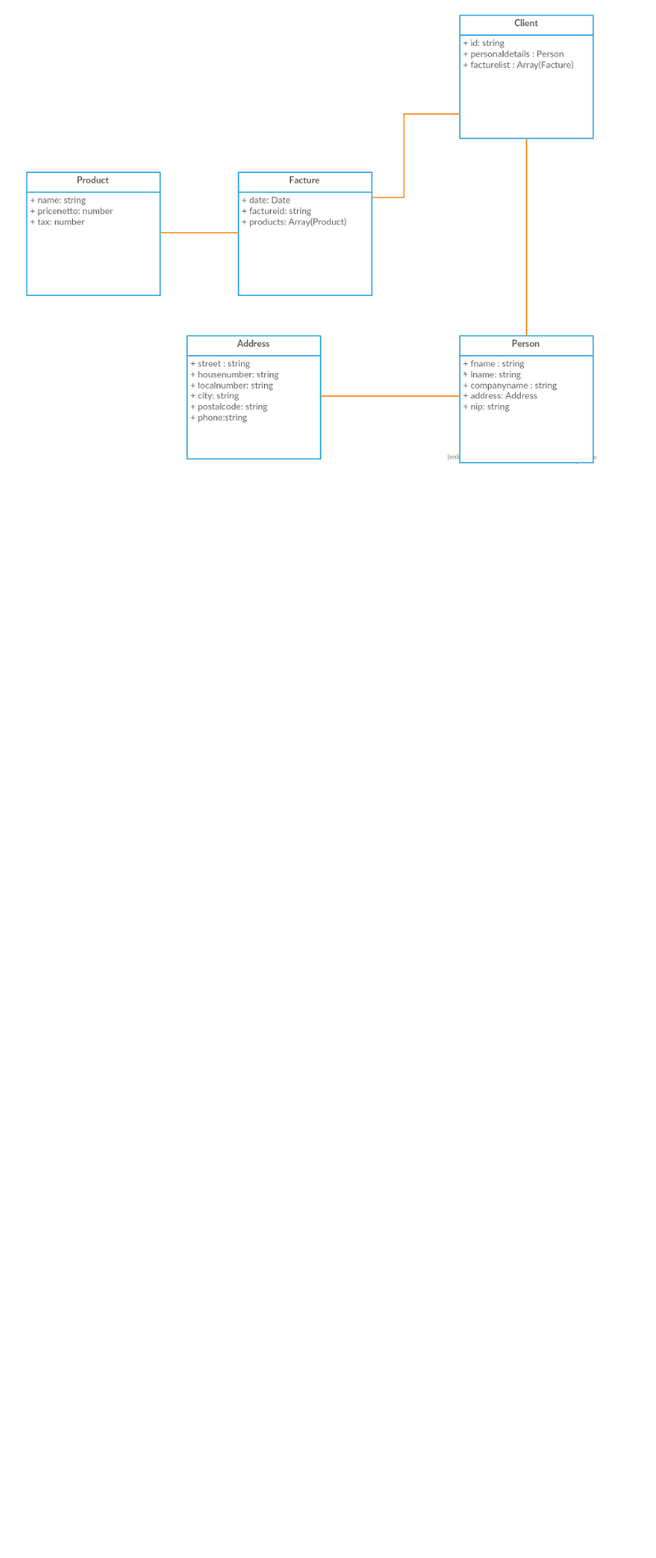
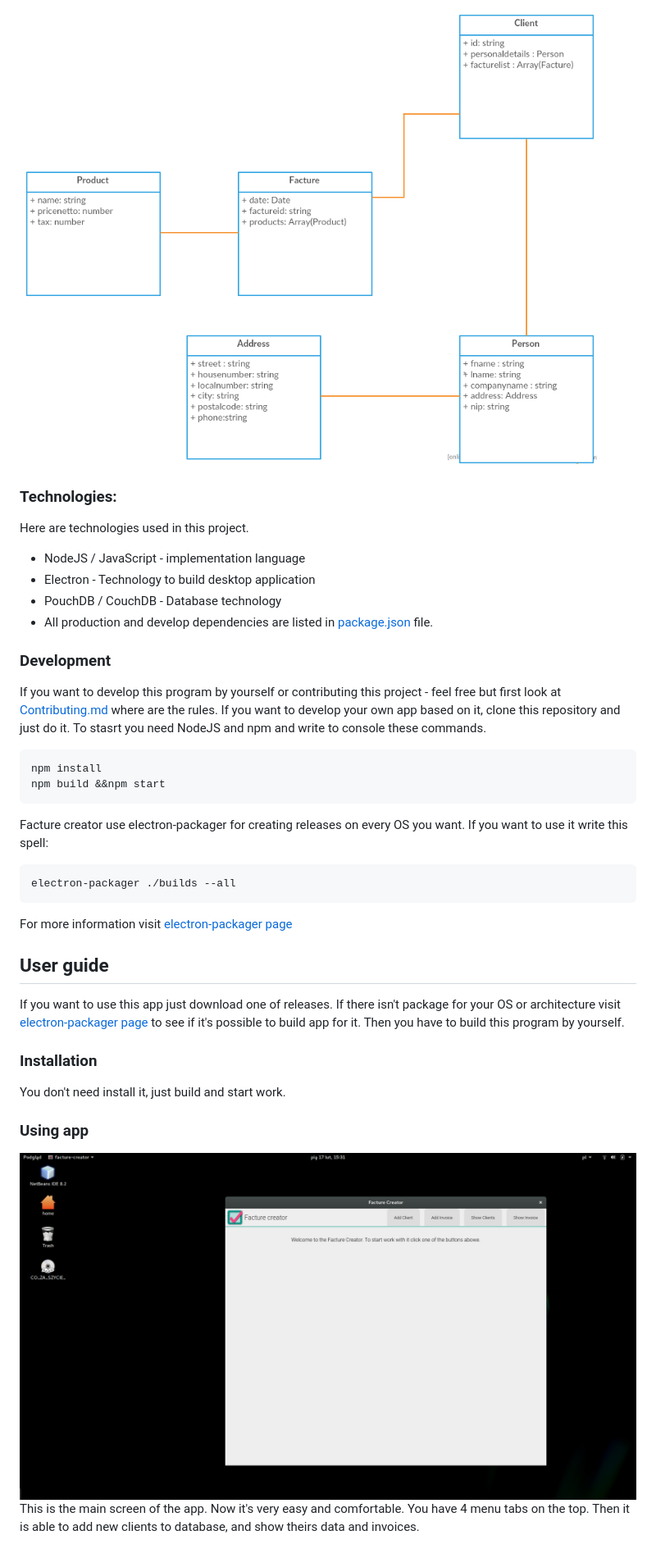
Before and after one commit to korneliakobiela/facture-creator, a Markdown page: README.md, the part around the change printed below. Shown: that part at 82% size. Rendered like a GitHub page; pictures changed too: src/assets/img/main-screen.png (added); blank space fills up the shorter version.

````diff
--- a/README.md
+++ b/README.md
@@ -11,3 +11,33 @@ An application has simple database schema. There is the only one type of documen
 
 
 ![Class diagram](src/assets/img/facture-creator-class-model.png)
+
+### Technologies:
+Here are technologies used in this project.
+* NodeJS / JavaScript - implementation language
+* Electron - Technology to build desktop application
+* PouchDB / CouchDB - Database technology
+* All production and develop dependencies are listed in [package.json](package.json) file.
+
+### Development
+
+If you want to develop this program by yourself or contributing this project - feel free but first look at [Contributing.md](CONTRIBUTING.md) where are the rules.
+If you want to develop your own app based on it, clone this repository and just do it. To stasrt you need NodeJS and npm and write to console these commands.
+```npm
+npm install
+npm build &&npm start
+```
+Facture creator use electron-packager for creating releases on every OS you want. If you want to use it write this spell:
+```npm
+electron-packager ./builds --all
+```
+For more information visit [electron-packager page](https://github.com/electron-userland/electron-packager)
+
+## User guide
+If you want to use this app just download one of releases. If there isn't package for your OS or architecture visit [electron-packager page](https://github.com/electron-userland/electron-packager) to see if it's possible to build app for it.
+Then you have to build this program by yourself.
+### Installation
+You don't need install it, just build and start work.
+### Using app
+![Main Screen of app ](src/assets/img/main-screen.png)
+This is the main screen of the app. Now it's very easy and comfortable. You have 4 menu tabs on the top. Then it is able to add new clients to database, and show theirs data and invoices.
````
Also changed, not shown: other parts of README.md (+2 -2 lines), CONTRIBUTING.md (added, +19 -0 lines), LICENCE.md (added, +21 -0 lines), 15 other files.
